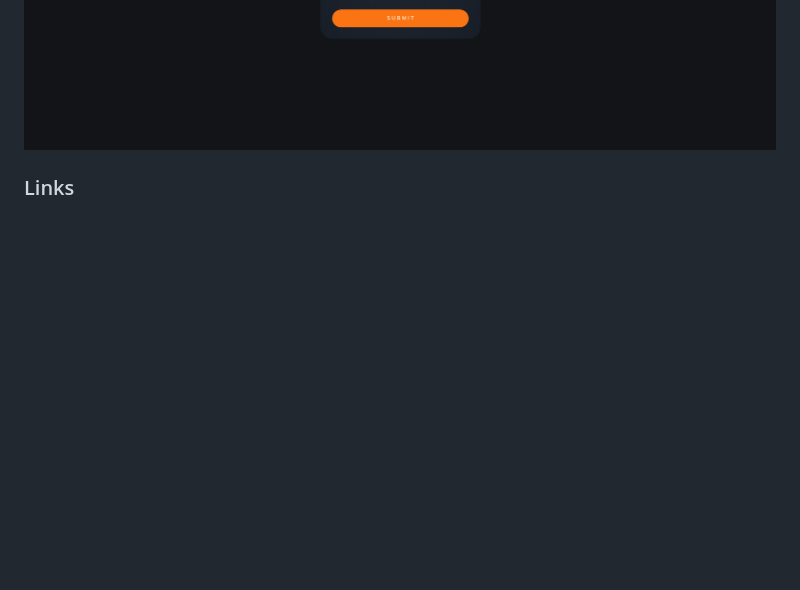
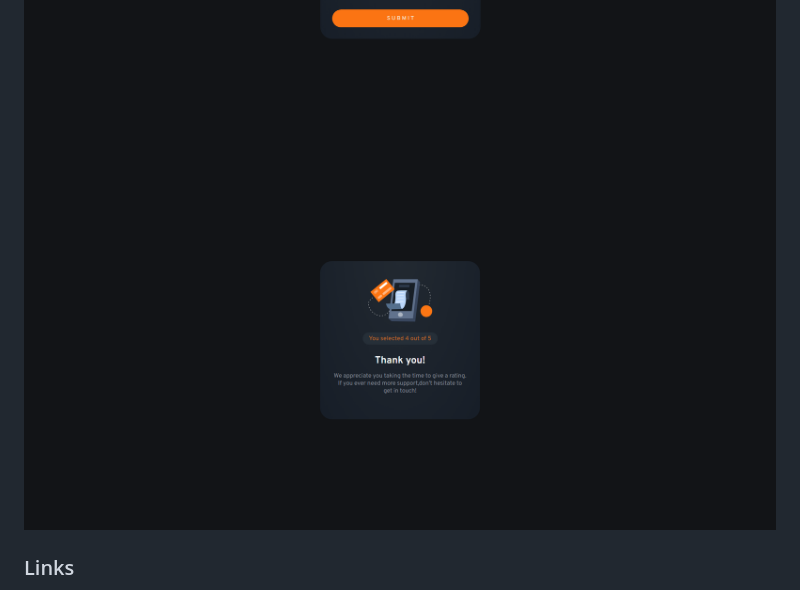
Before and after one commit to Netero03/Interactive-rating-component, a Markdown page: README.md, the part around the change. GitHub-like rendering; pictures changed too: image-2.png (added); blank space fills up the shorter version.

Commit message:
2nd commit

```diff
--- a/README.md
+++ b/README.md
@@ -32,6 +32,7 @@ Users should be able to:
 
 ![1st](image.png)
 ![2nd](image-1.png)
+![3rd](image-2.png)
 
 ### Links
 
```
